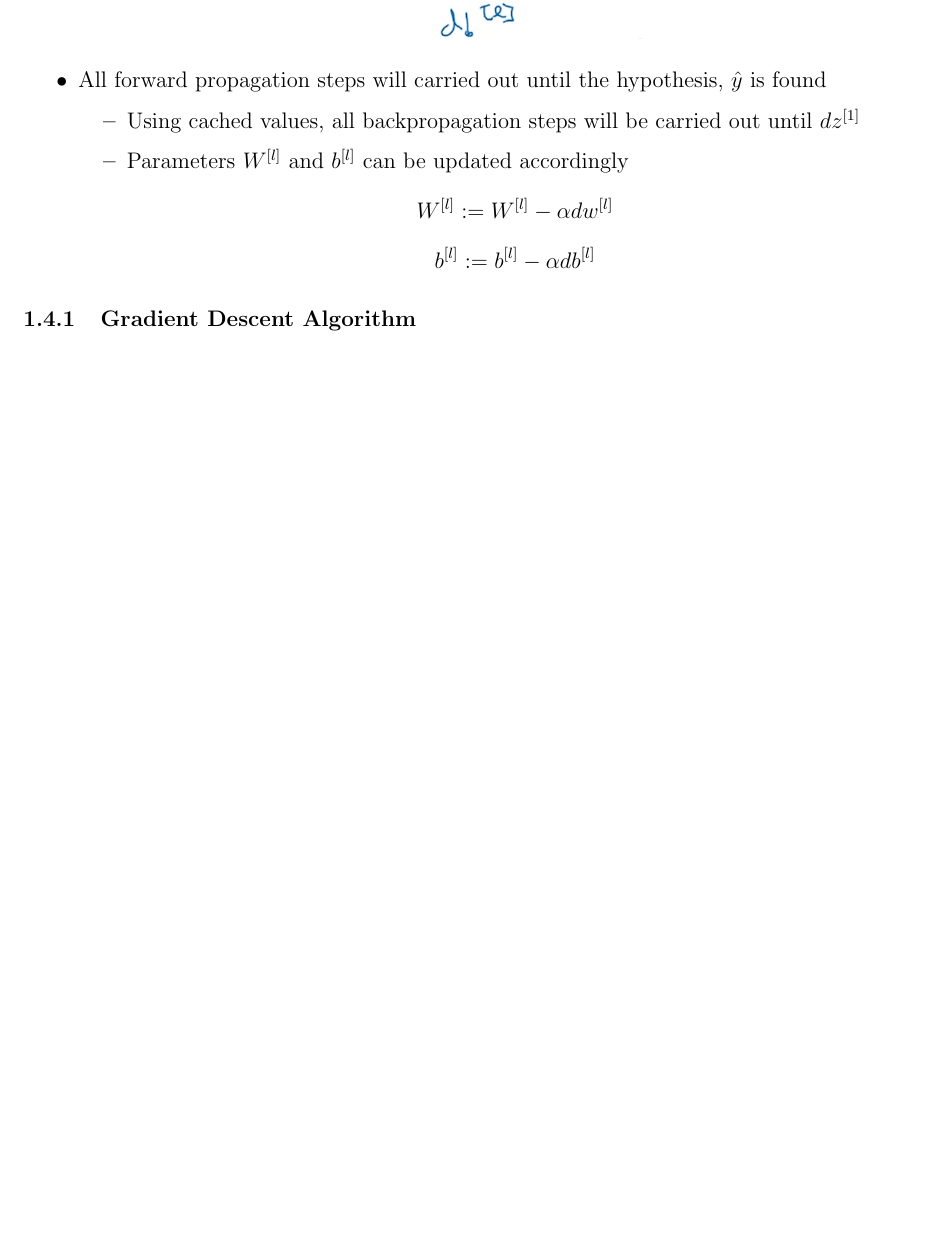
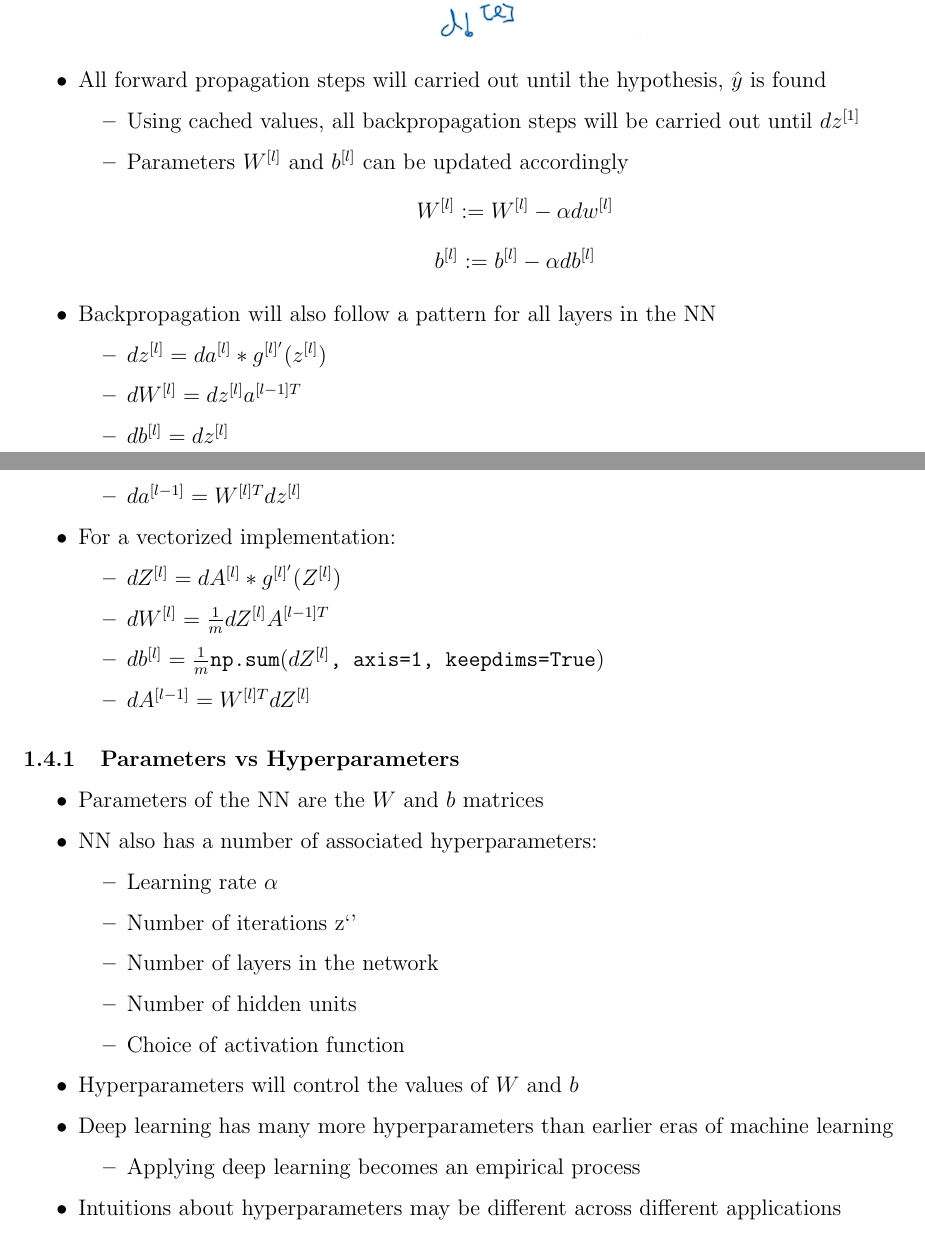
Before and after one commit to declanlim/deep_learning_specialization, a LaTeX document (notes/notes.tex): part of page 18 of 18 before the commit and two parts of pages 18 and 19 of 19 after it, the two joined at a grey line, cut so that both start at the same text, the shorter picture padded with empty space. Compiled offline with pdfLaTeX.

Commit message:
added to the notes and

```diff
--- a/notes/notes.tex
+++ b/notes/notes.tex
@@ -661,6 +663,37 @@
             $$W^{[l]}:=W^{[l]}-\alpha dw^{[l]}$$
             $$b^{[l]}:=b^{[l]}-\alpha db^{[l]}$$
         \end{itemize}
+        \item Backpropagation will also follow a pattern for all layers in the NN
+        \begin{itemize}
+            \item $dz^{[l]}=da^{[l]}*g^{[l]'}(z^{[l]})$
+            \item $dW^{[l]}=dz^{[l]}a^{[l-1]T}$
+            \item $db^{[l]}=dz^{[l]}$
+            \item $da^{[l-1]}=W^{[l]T}dz^{[l]}$
         \end{itemize}
-    \subsubsection{Gradient Descent Algorithm}
+        \item For a vectorized implementation:
+        \begin{itemize}
+            \item $dZ^{[l]}=dA^{[l]}*g^{[l]'}(Z^{[l]})$
+            \item $dW^{[l]}=\frac{1}{m}dZ^{[l]}A^{[l-1]T}$
+            \item $db^{[l]}=\frac{1}{m}\texttt{np.sum}(dZ^{[l]}\texttt{, axis=1, keepdims=True})$
+            \item $dA^{[l-1]}=W^{[l]T}dZ^{[l]}$
+        \end{itemize}
+    \end{itemize}
+    \subsubsection{Parameters vs Hyperparameters}
+    \begin{itemize}
+        \item Parameters of the NN are the $W$ and $b$ matrices
+        \item NN also has a number of associated hyperparameters:
+        \begin{itemize}
+            \item Learning rate $\alpha$
+            \item Number of iterations z`'
+            \item Number of layers in the network
+            \item Number of hidden units
+            \item Choice of activation function
+        \end{itemize}
+        \item Hyperparameters will control the values of $W$ and $b$
+        \item Deep learning has many more hyperparameters than earlier eras of machine learning
+        \begin{itemize}
+            \item Applying deep learning becomes an empirical process
+        \end{itemize}
+        \item Intuitions about hyperparameters may be different across different applications
+    \end{itemize}
     \end{document}
```
Also changed, not shown: notes/notes.pdf, notes/notes.tex (2 more changed lines), 3 other files. Lines whose indentation alone changed are shown as unchanged.
